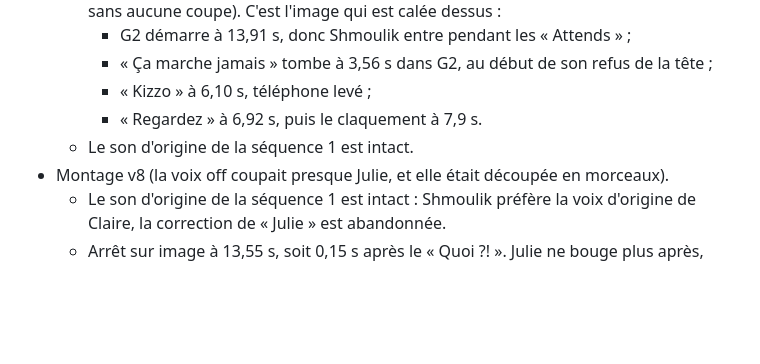
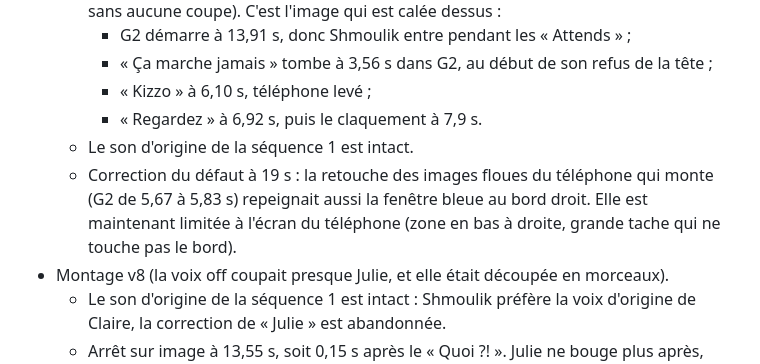
Before and after one commit to kirchssamuel-cloud/kizzo-build-complement, a Markdown page: communication/pub-kizzo/04_CASTING_ET_PROMPTS_VIDEO.md, the part around the change. Drawn GitHub-style; blank space fills up the shorter version.

Commit message:
Pub Kizzo : v9, correction de la tache sur la fenêtre derrière Shmoulik
Co-Authored-By: Claude Opus 5.5 <noreply@anthropic.com>
Claude-Session: https://claude.ai/code/session_018pUiaimG94LkQv8zNjwCv1

```diff
--- a/communication/pub-kizzo/04_CASTING_ET_PROMPTS_VIDEO.md
+++ b/communication/pub-kizzo/04_CASTING_ET_PROMPTS_VIDEO.md
@@ -336,6 +336,7 @@ CONTINUITY — one orange tablet, screen never visible. One wooden spoon, in Cla
     - « Kizzo » à 6,10 s, téléphone levé ;
     - « Regardez » à 6,92 s, puis le claquement à 7,9 s.
   - Le son d'origine de la séquence 1 est intact.
+  - Correction du défaut à 19 s : la retouche des images floues du téléphone qui monte (G2 de 5,67 à 5,83 s) repeignait aussi la fenêtre bleue au bord droit. Elle est maintenant limitée à l'écran du téléphone (zone en bas à droite, grande tache qui ne touche pas le bord).
 - Montage v8 (la voix off coupait presque Julie, et elle était découpée en morceaux).
   - Le son d'origine de la séquence 1 est intact : Shmoulik préfère la voix d'origine de Claire, la correction de « Julie » est abandonnée.
   - Arrêt sur image à 13,55 s, soit 0,15 s après le « Quoi ?! ». Julie ne bouge plus après, donc le raccord avec G2 est invisible (écart moyen de 1,2 sur 255).
```
